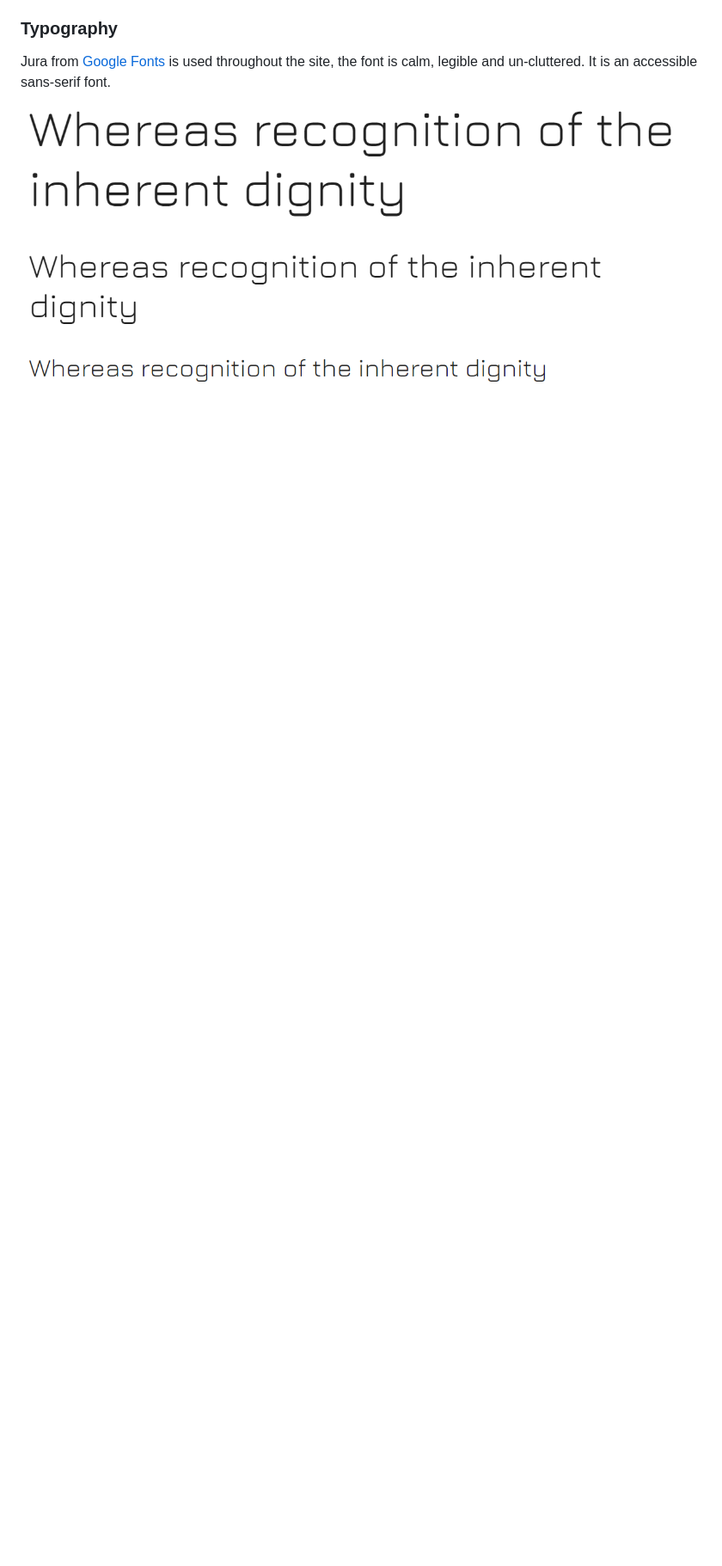
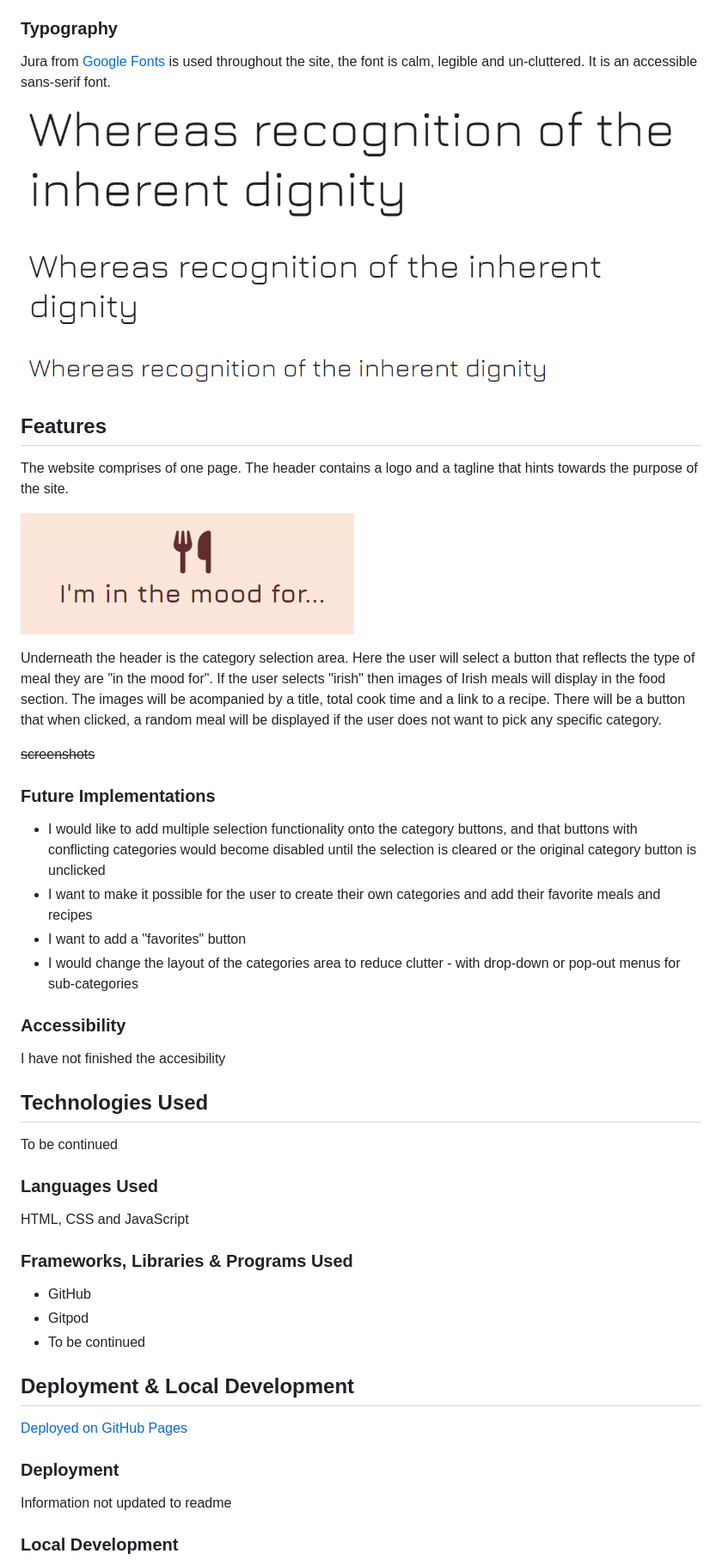
Before and after one commit to siogeile/whats-for-dinner, a Markdown page: readme/README.md, the part around the change printed below. Shown: that part at 86% size. GitHub-like rendering; pictures changed too: readme/logo.png (added); blank space fills up the shorter version.

Commit message:
Further populate readme file

```diff
--- a/readme/README.md
+++ b/readme/README.md
@@ -91,3 +91,49 @@ I used browns (with hints of bright green) to mirror the color of the earth all
 Jura from [Google Fonts](https://fonts.google.com/specimen/Jura) is used throughout the site, the font is calm, legible and un-cluttered. It is an accessible sans-serif font.
 
 ![picture alt](/readme/jura-google-fonts.png "Jura, sourced from Google Fonts")
+
+## Features
+
+The website comprises of one page. The header contains a logo and a tagline that hints towards the purpose of the site.
+
+![picture alt](/readme/logo.png "fontawesome cutlery logo and tagline 'I'm in the mood for...'")
+
+Underneath the header is the category selection area. Here the user will select a button that reflects the type of meal they are "in the mood for". If the user selects "irish" then images of Irish meals will display in the food section. The images will be acompanied by a title, total cook time and a link to a recipe. There will be a button that when clicked, a random meal will be displayed if the user does not want to pick any specific category.
+
+~~screenshots~~
+
+### Future Implementations
+
+* I would like to add multiple selection functionality onto the category buttons, and that buttons with conflicting categories would become disabled until the selection is cleared or the original category button is unclicked
+* I want to make it possible for the user to create their own categories and add their favorite meals and recipes
+* I want to add a "favorites" button
+* I would change the layout of the categories area to reduce clutter - with drop-down or pop-out menus for sub-categories
+
+### Accessibility
+
+I have not finished the accesibility
+
+## Technologies Used
+
+To be continued
+
+### Languages Used
+
+HTML, CSS and JavaScript
+
+### Frameworks, Libraries & Programs Used
+
+* GitHub
+* Gitpod
+* To be continued
+
+## Deployment & Local Development
+
+[Deployed on GitHub Pages](https://siogeile.github.io/whats-for-dinner/)
+
+### Deployment
+
+Information not updated to readme
+
+### Local Development
+
```
Also changed, not shown: other parts of readme/README.md (+49 -0 lines).
